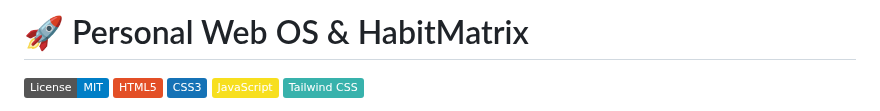
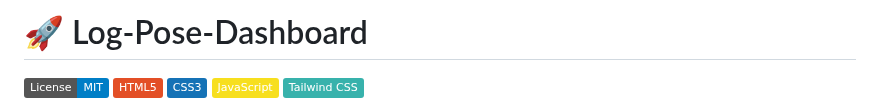
Before and after one commit to abhishekdpandey18/Log-Pose-Dashboard, a Markdown page: README.md, the part around the change. Rendered like a GitHub page; badges without logos.

```diff
--- a/README.md
+++ b/README.md
@@ -1,4 +1,4 @@
-# 🚀 Personal Web OS & HabitMatrix
+# 🚀 Log-Pose-Dashboard
 
 ![License](https://img.shields.io/badge/License-MIT-blue.svg)
 ![HTML5](https://img.shields.io/badge/HTML5-E34F26?style=flat&logo=html5&logoColor=white)
```
